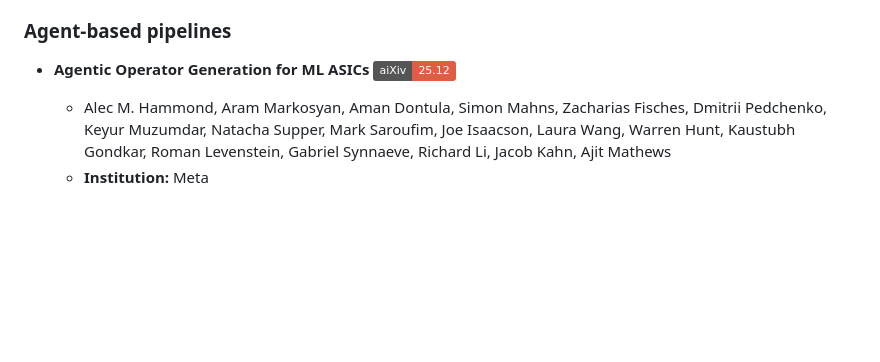
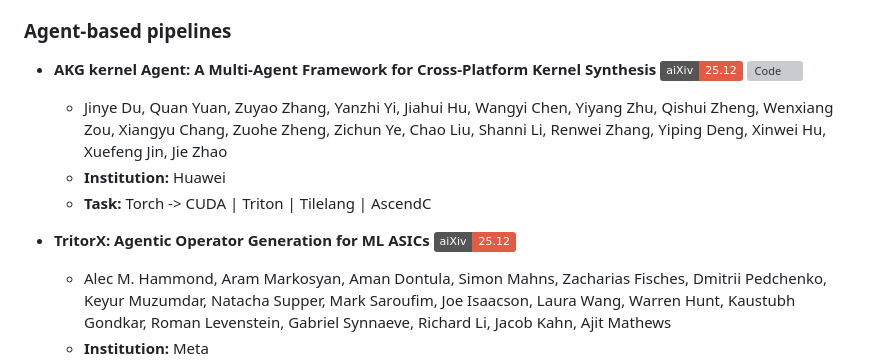
Before and after one commit to kcxain/Awesome-LLM4Kernel, a Markdown page: README.md, the part around one of its changes. GitHub-like rendering; badges without logos; blank space fills up the shorter version; grey boxes are pictures that could not be loaded.

Commit message:
add AIKG

```diff
--- a/README.md
+++ b/README.md
@@ -67,7 +67,12 @@ We include all relevant top conference papers, arXiv preprints, open source proj
 
 ### Agent-based pipelines
 
-- **Agentic Operator Generation for ML ASICs** [![Paper](https://img.shields.io/badge/aiXiv-25.12-red)](https://www.arxiv.org/abs/2512.10977)
+- **AKG kernel Agent: A Multi-Agent Framework for Cross-Platform Kernel Synthesis** [![Paper](https://img.shields.io/badge/aiXiv-25.12-red)](https://arxiv.org/pdf/2512.23424v1) [![Code](https://img.shields.io/github/stars/mindspore-ai/akg)](https://github.com/mindspore-ai/akg/blob/master/aikg/README_CN.md)
+	- Jinye Du, Quan Yuan, Zuyao Zhang, Yanzhi Yi, Jiahui Hu, Wangyi Chen, Yiyang Zhu, Qishui Zheng, Wenxiang Zou, Xiangyu Chang, Zuohe Zheng, Zichun Ye, Chao Liu, Shanni Li, Renwei Zhang, Yiping Deng, Xinwei Hu, Xuefeng Jin, Jie Zhao
+	- **Institution:** Huawei
+	- **Task:** Torch -> CUDA | Triton | Tilelang | AscendC
+
+- **TritorX: Agentic Operator Generation for ML ASICs** [![Paper](https://img.shields.io/badge/aiXiv-25.12-red)](https://www.arxiv.org/abs/2512.10977)
 	- Alec M. Hammond, Aram Markosyan, Aman Dontula, Simon Mahns, Zacharias Fisches, Dmitrii Pedchenko, Keyur Muzumdar, Natacha Supper, Mark Saroufim, Joe Isaacson, Laura Wang, Warren Hunt, Kaustubh Gondkar, Roman Levenstein, Gabriel Synnaeve, Richard Li, Jacob Kahn, Ajit Mathews
 	- **Institution:** Meta
 	- **Task:** torch ATen Docstring -> Triton
```
Also changed, not shown: other parts of README.md (+2 -2 lines).
